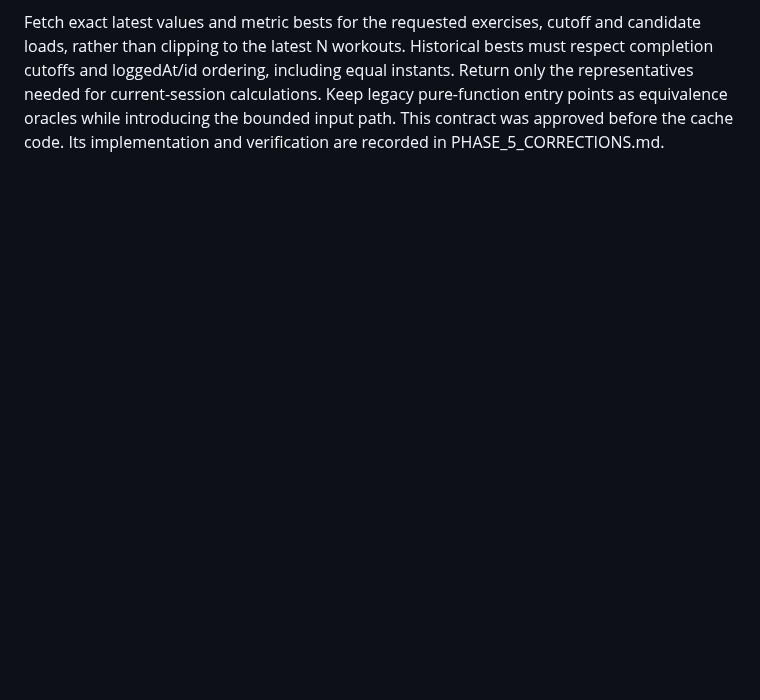
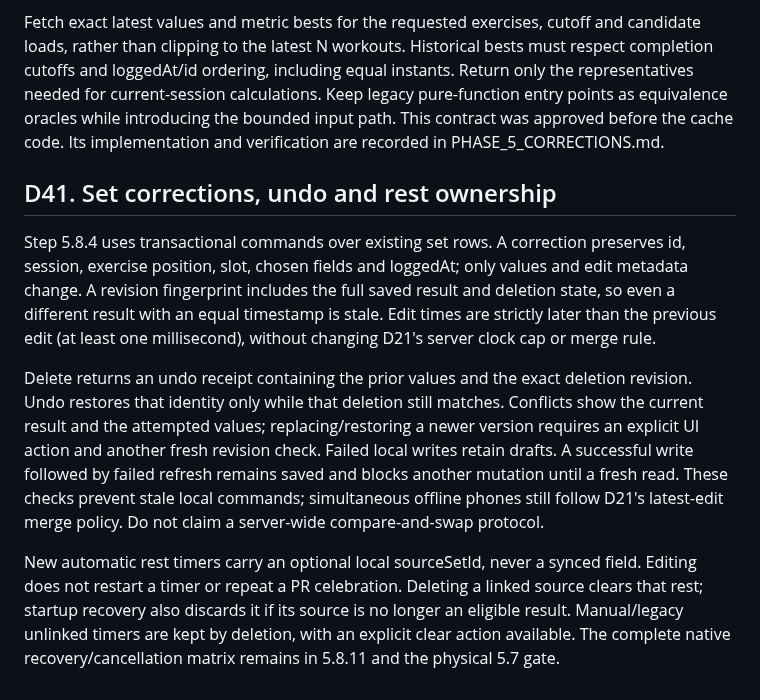
Before and after one commit to Pietrols/ProFit, a Markdown page: docs/DECISIONS.md, the part around the change. GitHub-like rendering; blank space fills up the shorter version.

Commit message:
docs: define set correction and undo contracts

```diff
--- a/docs/DECISIONS.md
+++ b/docs/DECISIONS.md
@@ -343,3 +343,24 @@ cutoffs and loggedAt/id ordering, including equal instants. Return only the repr
 needed for current-session calculations. Keep legacy pure-function entry points as equivalence
 oracles while introducing the bounded input path. This contract was approved before the cache
 code. Its implementation and verification are recorded in PHASE_5_CORRECTIONS.md.
+
+## D41. Set corrections, undo and rest ownership
+Step 5.8.4 uses transactional commands over existing set rows. A correction preserves id,
+session, exercise position, slot, chosen fields and loggedAt; only values and edit metadata
+change. A revision fingerprint includes the full saved result and deletion state, so even a
+different result with an equal timestamp is stale. Edit times are strictly later than the
+previous edit (at least one millisecond), without changing D21's server clock cap or merge rule.
+
+Delete returns an undo receipt containing the prior values and the exact deletion revision.
+Undo restores that identity only while that deletion still matches. Conflicts show the current
+result and the attempted values; replacing/restoring a newer version requires an explicit UI
+action and another fresh revision check. Failed local writes retain drafts. A successful write
+followed by failed refresh remains saved and blocks another mutation until a fresh read.
+These checks prevent stale local commands; simultaneous offline phones still follow D21's
+latest-edit merge policy. Do not claim a server-wide compare-and-swap protocol.
+
+New automatic rest timers carry an optional local sourceSetId, never a synced field. Editing
+does not restart a timer or repeat a PR celebration. Deleting a linked source clears that rest;
+startup recovery also discards it if its source is no longer an eligible result. Manual/legacy
+unlinked timers are kept by deletion, with an explicit clear action available. The complete
+native recovery/cancellation matrix remains in 5.8.11 and the physical 5.7 gate.
```
